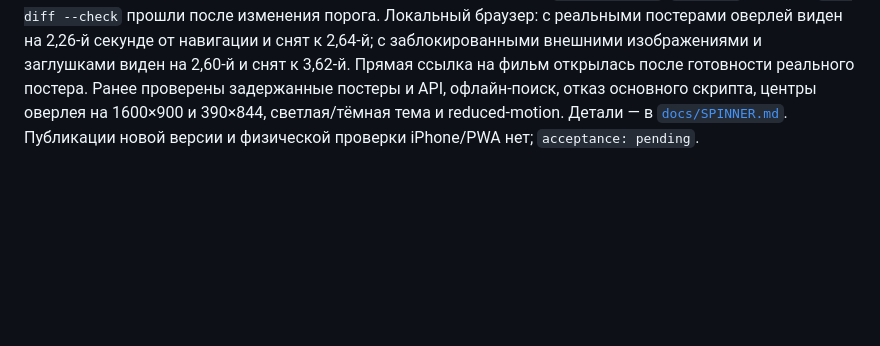
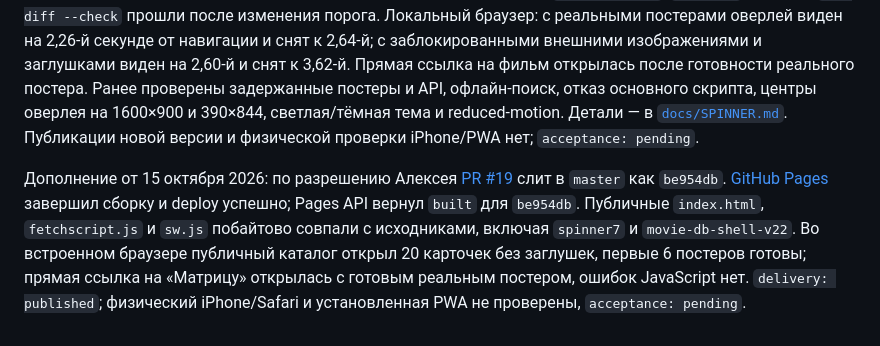
Before and after one commit to kudashof/kudashof.github.io, a Markdown page: docs/harness/EVIDENCE.md, the part around the change. Drawn GitHub-style; blank space fills up the shorter version.

```diff
--- a/docs/harness/EVIDENCE.md
+++ b/docs/harness/EVIDENCE.md
@@ -50,3 +50,5 @@
 ## Киноорбита: полноэкранная стартовая загрузка — 12 октября 2026
 
 Новый локальный кандидат в `codex/fullscreen-startup-spinner` от `master` `93f75f7`; применимы S-02, S-03, S-08, S-09, S-10. Оверлей закрывает весь экран при первом открытии и прямой ссылке, ждёт готовность первого экрана. Минимум видимого показа — 2,4 секунды при готовых реальных постерах и 3 секунды при заглушках, ошибке или отсутствии постеров. Через 8 секунд показывает подсказку; к общему пределу 15 секунд открывает страницу с заглушками либо ошибкой и повтором. `npm run check`, `npm test` (59/59) и `git diff --check` прошли после изменения порога. Локальный браузер: с реальными постерами оверлей виден на 2,26-й секунде от навигации и снят к 2,64-й; с заблокированными внешними изображениями и заглушками виден на 2,60-й и снят к 3,62-й. Прямая ссылка на фильм открылась после готовности реального постера. Ранее проверены задержанные постеры и API, офлайн-поиск, отказ основного скрипта, центры оверлея на 1600×900 и 390×844, светлая/тёмная тема и reduced-motion. Детали — в [`docs/SPINNER.md`](../SPINNER.md). Публикации новой версии и физической проверки iPhone/PWA нет; `acceptance: pending`.
+
+Дополнение от 15 октября 2026: по разрешению Алексея [PR #19](https://github.com/kudashof/kudashof.github.io/pull/19) слит в `master` как `be954db`. [GitHub Pages](https://github.com/kudashof/kudashof.github.io/actions/runs/38666800504) завершил сборку и deploy успешно; Pages API вернул `built` для `be954db`. Публичные `index.html`, `fetchscript.js` и `sw.js` побайтово совпали с исходниками, включая `spinner7` и `movie-db-shell-v22`. Во встроенном браузере публичный каталог открыл 20 карточек без заглушек, первые 6 постеров готовы; прямая ссылка на «Матрицу» открылась с готовым реальным постером, ошибок JavaScript нет. `delivery: published`; физический iPhone/Safari и установленная PWA не проверены, `acceptance: pending`.
```
Also changed, not shown: docs/SPINNER.md (+10 -3 lines).
